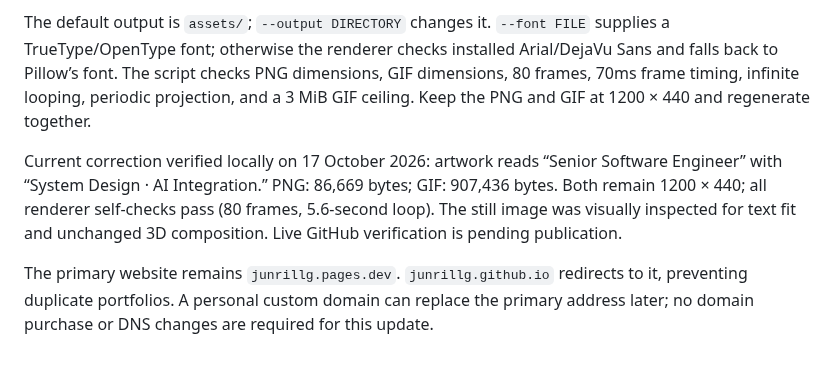
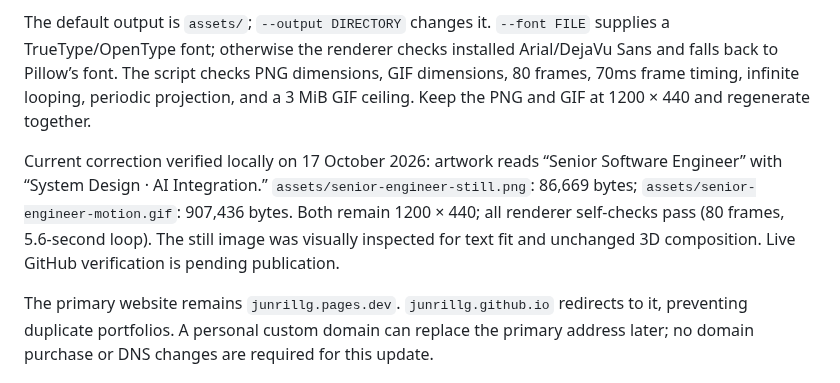
Before and after one commit to junrillg/junrillg, a Markdown page: docs/profile-maintenance.md, the part around the change. GitHub-like rendering.

```diff
--- a/docs/profile-maintenance.md
+++ b/docs/profile-maintenance.md
@@ -19,7 +19,7 @@ python3 tools/render_architecture.py
 
 The default output is `assets/`; `--output DIRECTORY` changes it. `--font FILE` supplies a TrueType/OpenType font; otherwise the renderer checks installed Arial/DejaVu Sans and falls back to Pillow’s font. The script checks PNG dimensions, GIF dimensions, 80 frames, 70ms frame timing, infinite looping, periodic projection, and a 3 MiB GIF ceiling. Keep the PNG and GIF at 1200 × 440 and regenerate together.
 
-Current correction verified locally on 17 October 2026: artwork reads “Senior Software Engineer” with “System Design · AI Integration.” PNG: 86,669 bytes; GIF: 907,436 bytes. Both remain 1200 × 440; all renderer self-checks pass (80 frames, 5.6-second loop). The still image was visually inspected for text fit and unchanged 3D composition. Live GitHub verification is pending publication.
+Current correction verified locally on 17 October 2026: artwork reads “Senior Software Engineer” with “System Design · AI Integration.” `assets/senior-engineer-still.png`: 86,669 bytes; `assets/senior-engineer-motion.gif`: 907,436 bytes. Both remain 1200 × 440; all renderer self-checks pass (80 frames, 5.6-second loop). The still image was visually inspected for text fit and unchanged 3D composition. Live GitHub verification is pending publication.
 
 The primary website remains `junrillg.pages.dev`. `junrillg.github.io` redirects to it, preventing duplicate portfolios. A personal custom domain can replace the primary address later; no domain purchase or DNS changes are required for this update.
 
```
Also changed, not shown: README.md (+2 -2 lines), assets/senior-engineer-motion.gif (renamed from assets/architecture-motion.gif), assets/senior-engineer-still.png (renamed from assets/architecture-still.png), 1 other file.
